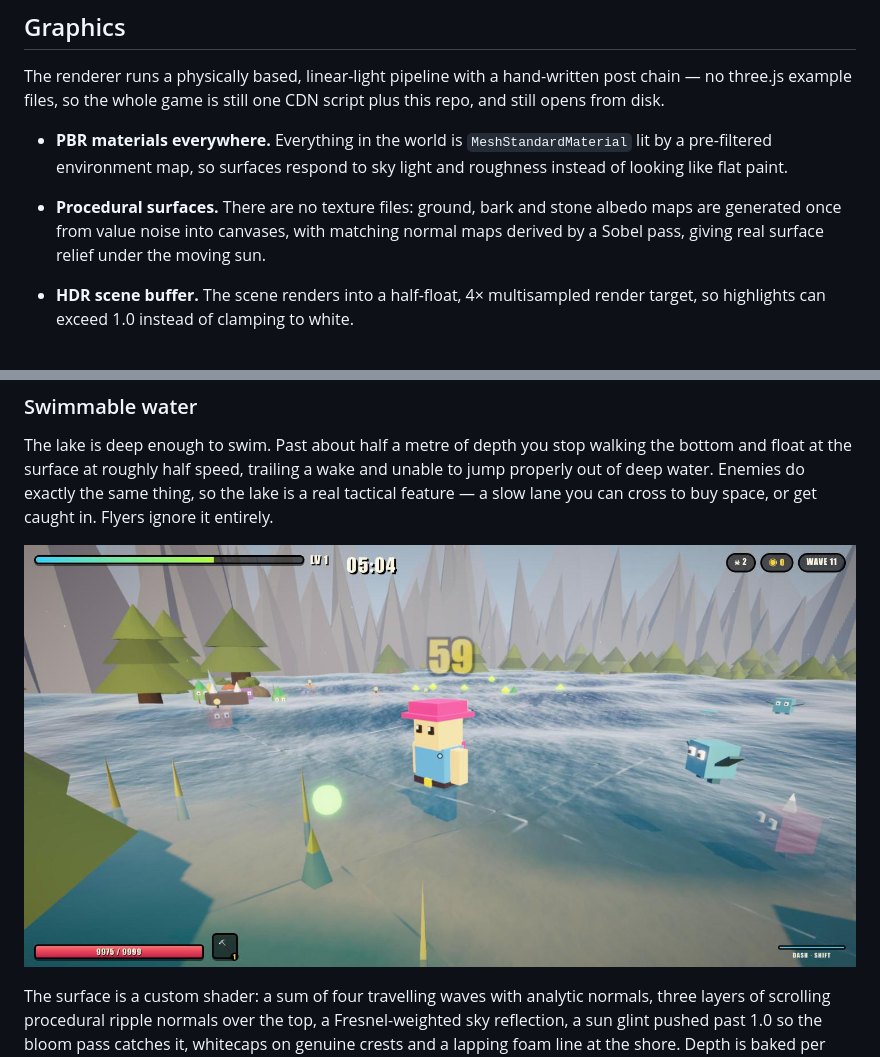
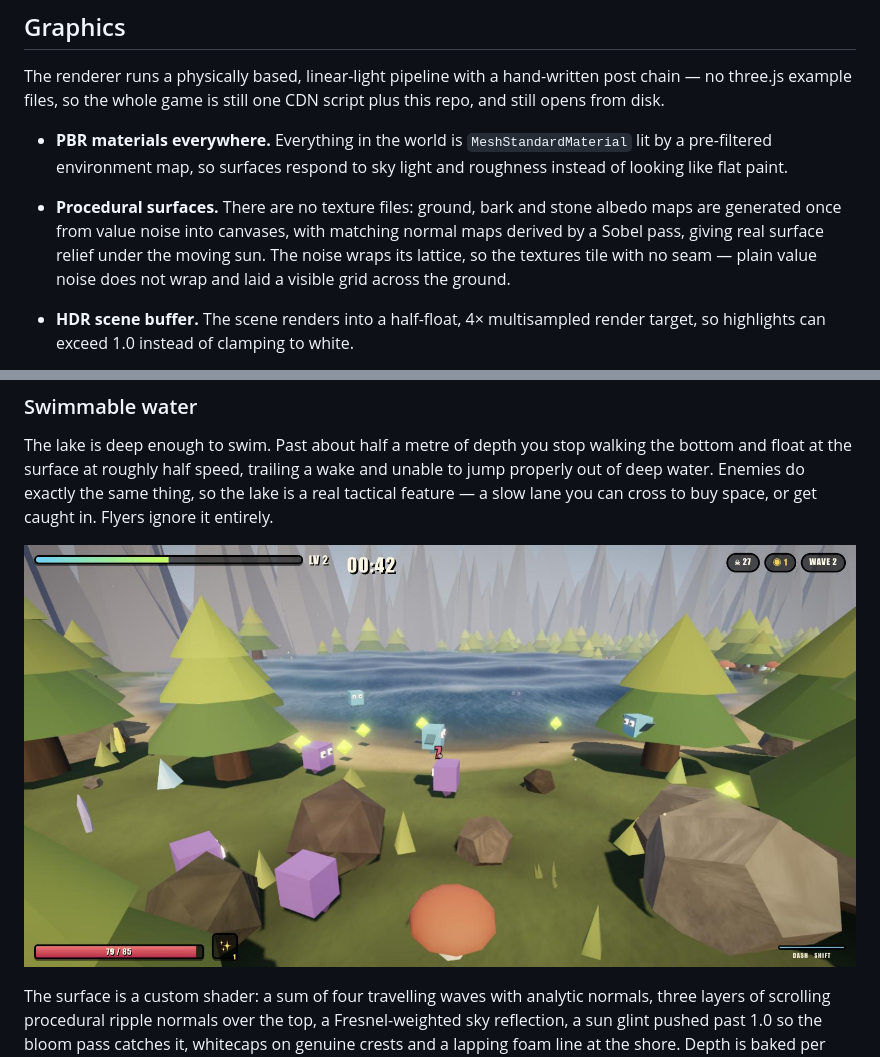
Before and after one commit to Just-Rice/megabonk, a Markdown page: README.md, 2 parts joined by grey strips. GitHub-like rendering; pictures changed too: docs/water.jpg.

```diff
--- a/README.md
+++ b/README.md
@@ -94,7 +94,8 @@ from disk.
   like flat paint.
 - **Procedural surfaces.** There are no texture files: ground, bark and stone albedo maps are
   generated once from value noise into canvases, with matching normal maps derived by a Sobel pass,
-  giving real surface relief under the moving sun.
+  giving real surface relief under the moving sun. The noise wraps its lattice, so the textures tile
+  with no seam — plain value noise does not wrap and laid a visible grid across the ground.
 
 - **HDR scene buffer.** The scene renders into a half-float, 4× multisampled render target, so
   highlights can exceed 1.0 instead of clamping to white.
```
Also changed, not shown: 4 other files.
